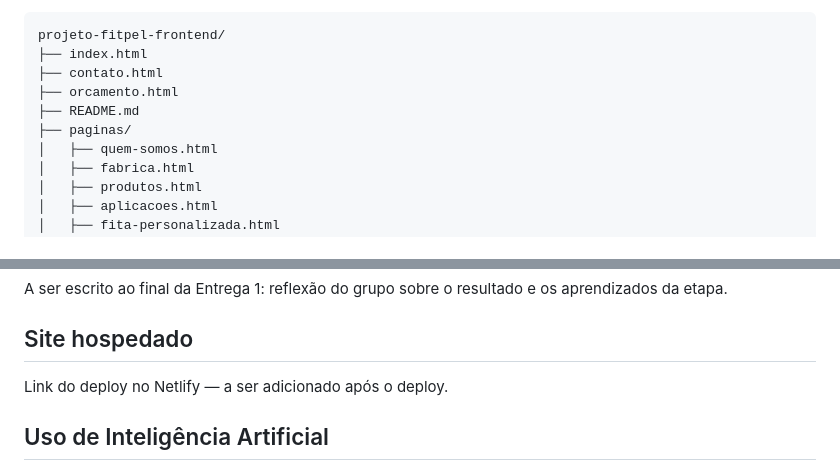
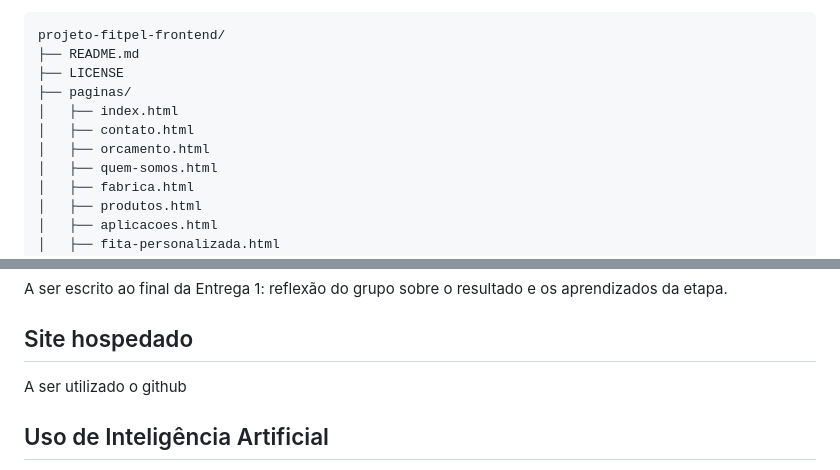
Before and after one commit to tyiwe/projeto-fitpel-frontend, a Markdown page: README.md, 2 parts joined by grey strips. Drawn GitHub-style.

Commit message:
docs: Organização do readme

````diff
--- a/README.md
+++ b/README.md
@@ -45,11 +45,12 @@ O site é composto por 10 páginas HTML interligadas por um menu de navegação:
 
 ```
 projeto-fitpel-frontend/
-├── index.html
-├── contato.html
-├── orcamento.html
 ├── README.md
+├── LICENSE
 ├── paginas/
+│   ├── index.html
+│   ├── contato.html
+│   ├── orcamento.html
 │   ├── quem-somos.html
 │   ├── fabrica.html
 │   ├── produtos.html
@@ -92,7 +93,7 @@ A ser escrito ao final da Entrega 1: reflexão do grupo sobre o resultado e os a
 
 ## Site hospedado
 
-Link do deploy no Netlify — a ser adicionado após o deploy.
+A ser utilizado o github
 
 ## Uso de Inteligência Artificial
 
````
